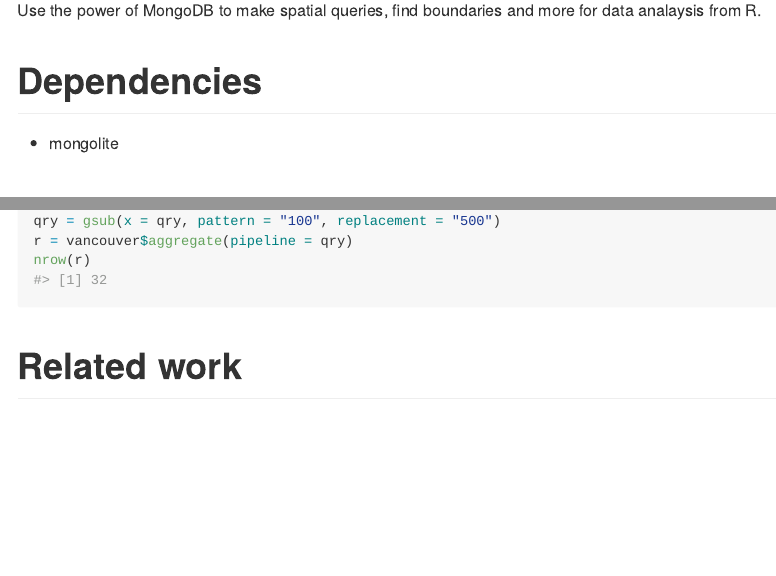
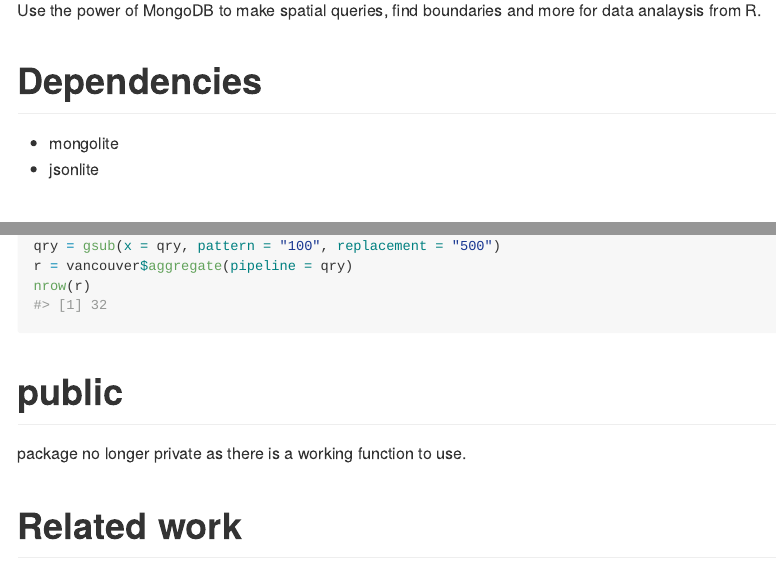
Before and after one commit to layik/geocoder, an R Markdown document (README.Rmd): the page in a window 1100 px wide, from 290 px down, and a second part further down, joined at a grey line. The pictures show the output file README.md that the author committed with the source, drawn offline in the style of GitHub; long lines of code are wrapped.

Commit message:
README and make package public

````diff
--- a/README.Rmd
+++ b/README.Rmd
@@ -25,6 +25,7 @@ Use the power of MongoDB to make spatial queries, find boundaries and more for d
 
 # Dependencies
 * mongolite
+* jsonlite
 
 # Import vancouver geojson data
 Given a local docker instance of MongoDb
@@ -123,6 +124,8 @@ r = vancouver$aggregate(pipeline = qry)
 nrow(r)
 ```
 
+# public
+package no longer private as there is a working function to use.
 
 # Related work
 Considered Mapit project, it is great for people who would like to have a web interface, for the use of this package, there is the underlying work of an R interface to MongoDB in `mongolite` and for this use casee, it might be better to use Mongo over PostgreSQL.
````
Also changed, not shown: README.md.
